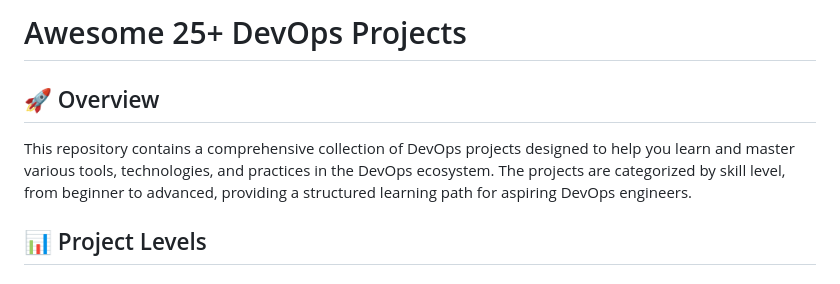
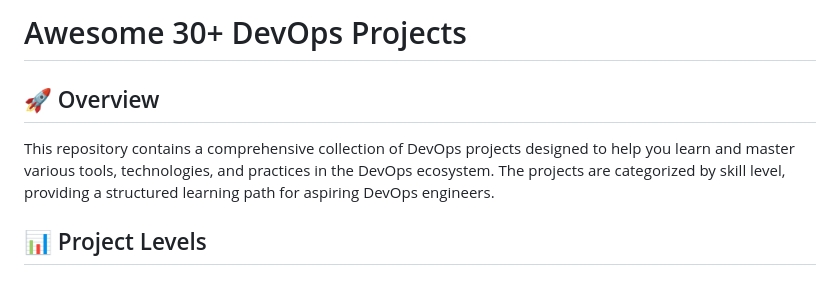
Before and after one commit to zpratikpathak/Awesome-25-DevOps-Project, a Markdown page: README.md, the part around the change printed below. Rendered like a GitHub page.

```diff
--- a/README.md
+++ b/README.md
@@ -1,8 +1,8 @@
-# Awesome 25+ DevOps Projects
+# Awesome 30+ DevOps Projects
 
 ## 🚀 Overview
 
-This repository contains a comprehensive collection of DevOps projects designed to help you learn and master various tools, technologies, and practices in the DevOps ecosystem. The projects are categorized by skill level, from beginner to advanced, providing a structured learning path for aspiring DevOps engineers.
+This repository contains a comprehensive collection of DevOps projects designed to help you learn and master various tools, technologies, and practices in the DevOps ecosystem. The projects are categorized by skill level, providing a structured learning path for aspiring DevOps engineers.
 
 ## 📊 Project Levels
 
```
Also changed, not shown: other parts of README.md (+107 -31 lines).
